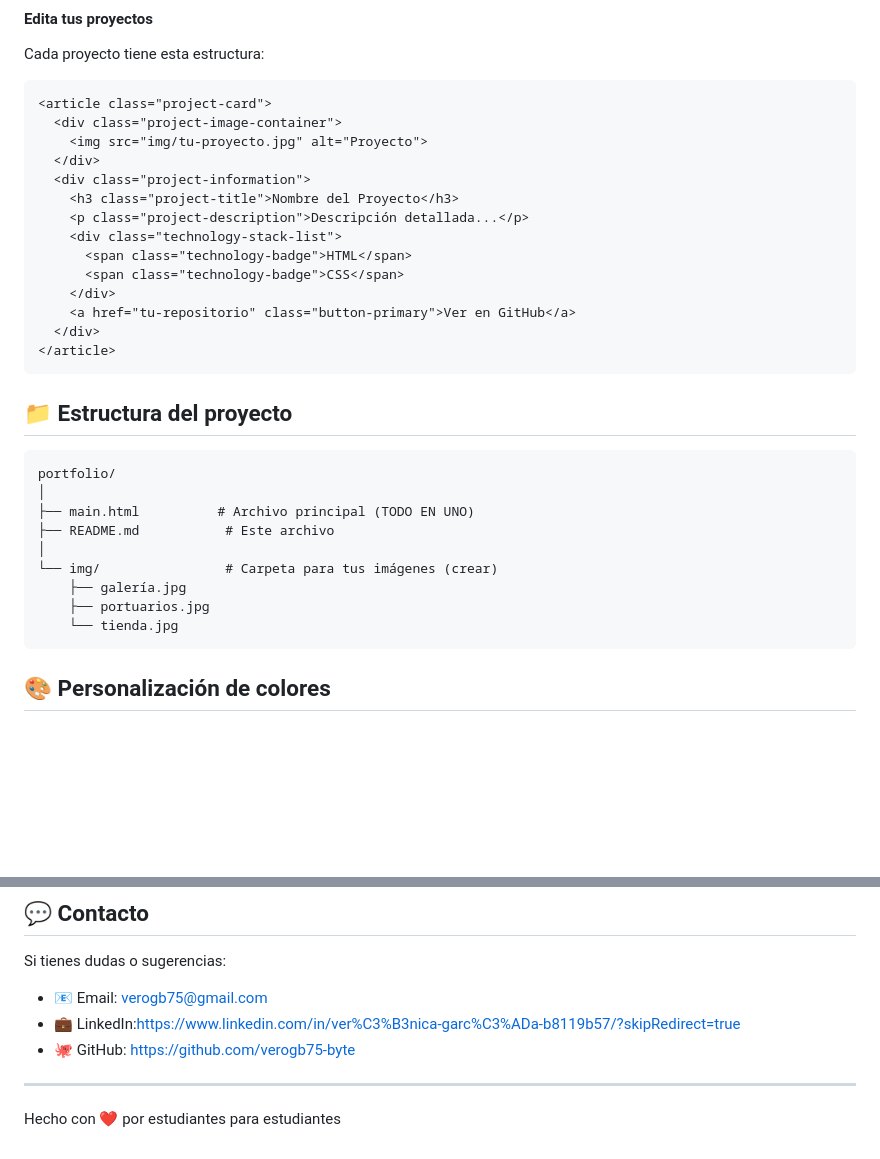
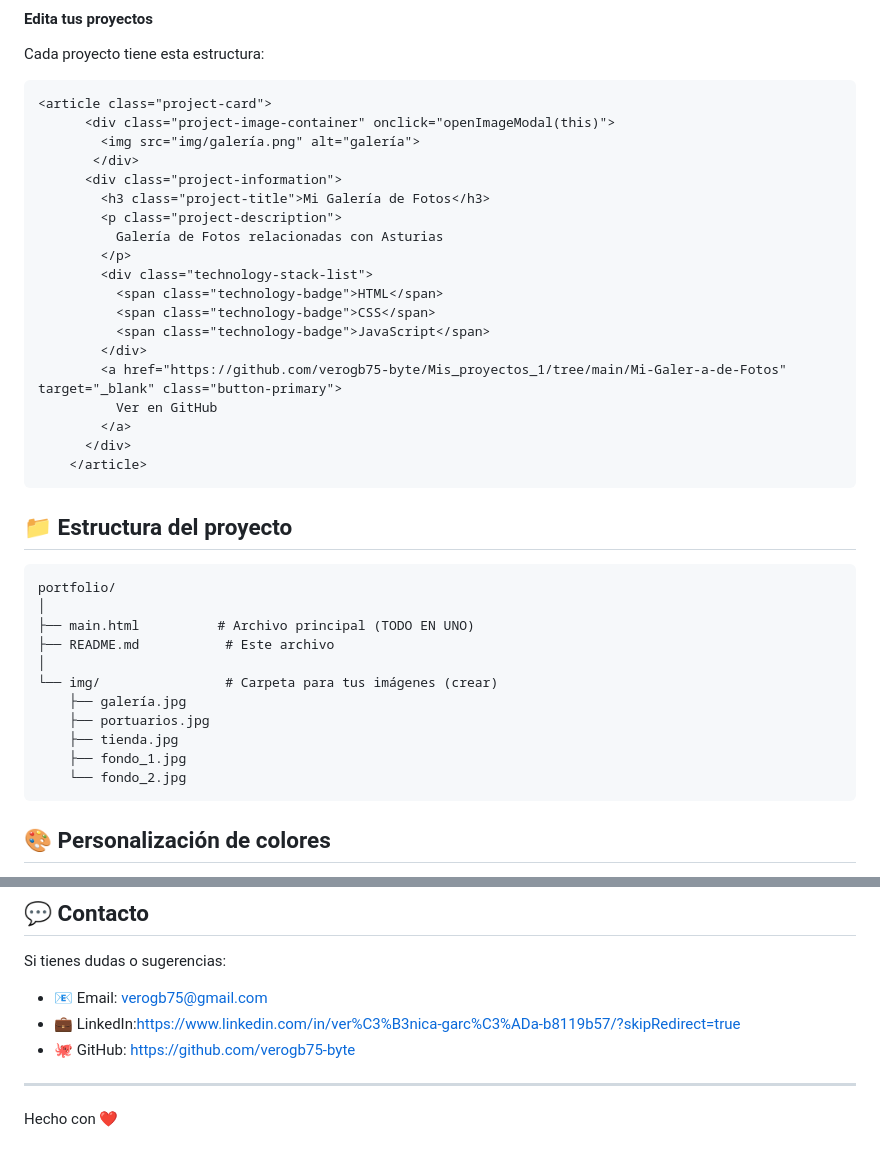
Before and after one commit to verogb75-byte/Porfolio, a Markdown page: README.md, 2 parts joined by grey strips. Drawn GitHub-style; blank space fills up the shorter version.

````diff
--- a/README.md
+++ b/README.md
@@ -47,19 +47,24 @@ Simplemente abre `main.html` en tu navegador favorito. ¡No necesitas instalar n
 Cada proyecto tiene esta estructura:
 ```html
 <article class="project-card">
-  <div class="project-image-container">
-    <img src="img/tu-proyecto.jpg" alt="Proyecto">
-  </div>
-  <div class="project-information">
-    <h3 class="project-title">Nombre del Proyecto</h3>
-    <p class="project-description">Descripción detallada...</p>
-    <div class="technology-stack-list">
-      <span class="technology-badge">HTML</span>
-      <span class="technology-badge">CSS</span>
-    </div>
-    <a href="tu-repositorio" class="button-primary">Ver en GitHub</a>
-  </div>
-</article>
+      <div class="project-image-container" onclick="openImageModal(this)">
+        <img src="img/galería.png" alt="galería">
+       </div>
+      <div class="project-information">
+        <h3 class="project-title">Mi Galería de Fotos</h3>
+        <p class="project-description">
+          Galería de Fotos relacionadas con Asturias
+        </p>
+        <div class="technology-stack-list">
+          <span class="technology-badge">HTML</span>
+          <span class="technology-badge">CSS</span>
+          <span class="technology-badge">JavaScript</span>
+        </div>
+        <a href="https://github.com/verogb75-byte/Mis_proyectos_1/tree/main/Mi-Galer-a-de-Fotos" target="_blank" class="button-primary">
+          Ver en GitHub
+        </a>
+      </div>
+    </article>
 ```
 
 ## 📁 Estructura del proyecto
@@ -73,7 +78,9 @@ portfolio/
 └── img/                # Carpeta para tus imágenes (crear)
     ├── galería.jpg
     ├── portuarios.jpg
-    └── tienda.jpg
+    ├── tienda.jpg
+    ├── fondo_1.jpg
+    └── fondo_2.jpg
 ```
 
 ## 🎨 Personalización de colores
@@ -154,4 +227,4 @@ Si tienes dudas o sugerencias:
 
 
 
-Hecho con ❤️ por estudiantes para estudiantes
+Hecho con ❤️
````
Also changed, not shown: other parts of README.md (+67 -1 lines).
